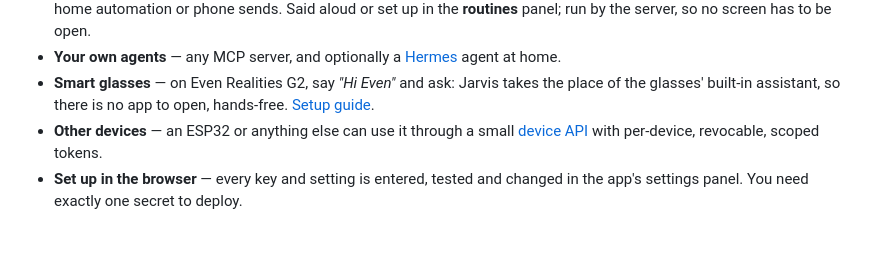
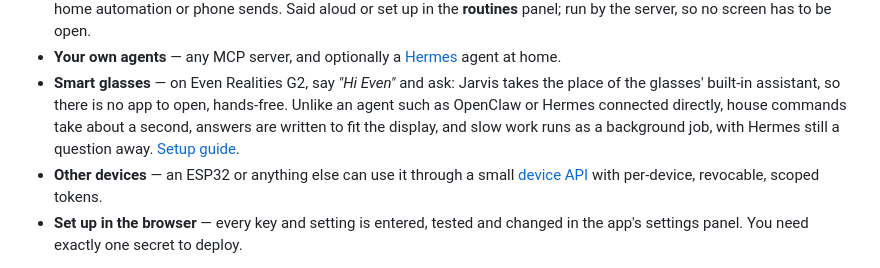
Before and after one commit to kucau0901/jarvis-voice-agent, a Markdown page: README.md, the part around the change. Rendered like a GitHub page; blank space fills up the shorter version.

```diff
--- a/README.md
+++ b/README.md
@@ -58,7 +58,10 @@ enough) or run it yourself with **Docker**.
   [Hermes](https://github.com/NousResearch/hermes-agent) agent at home.
 - **Smart glasses** — on Even Realities G2, say *"Hi Even"* and ask: Jarvis
   takes the place of the glasses' built-in assistant, so there is no app to
-  open, hands-free. [Setup guide](docs/even-g2.md).
+  open, hands-free. Unlike an agent such as OpenClaw or Hermes connected
+  directly, house commands take about a second, answers are written to fit the
+  display, and slow work runs as a background job, with Hermes still a question
+  away. [Setup guide](docs/even-g2.md).
 - **Other devices** — an ESP32 or anything else can use it through a small
   [device API](docs/api.md) with per-device, revocable, scoped tokens.
 - **Set up in the browser** — every key and setting is entered, tested and
```
Also changed, not shown: CHANGELOG.md (+3 -1 lines), docs/even-g2.md (+33 -0 lines).
